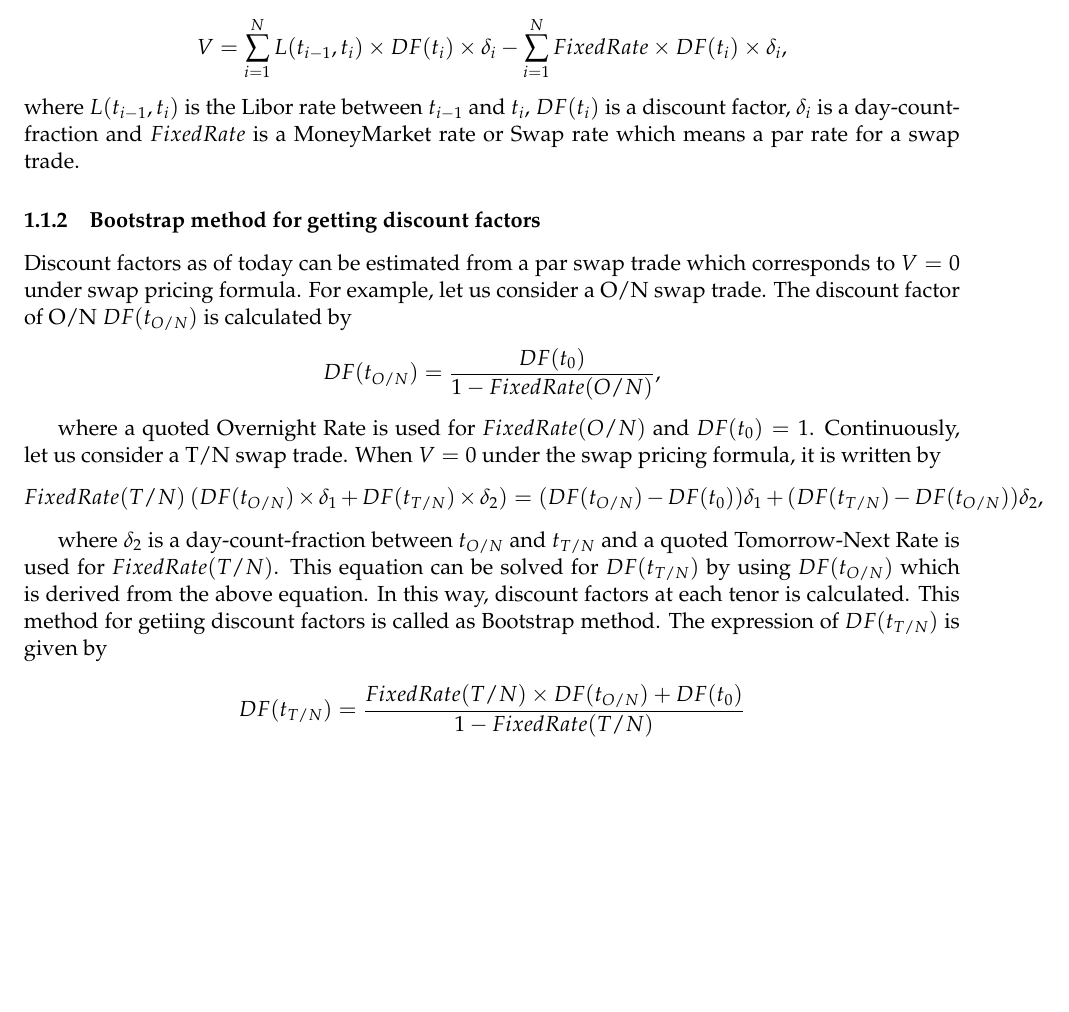
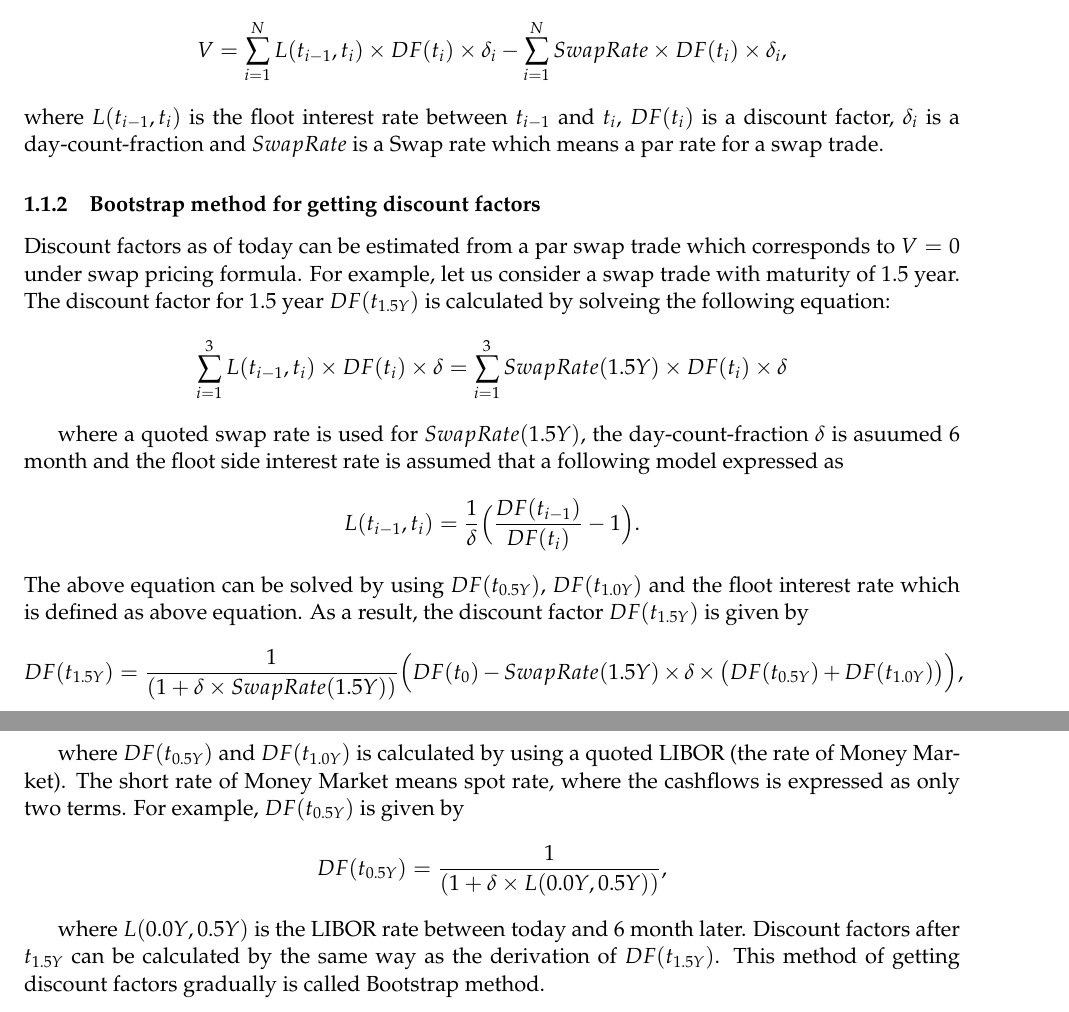
Before and after one commit to singlino0619/Finance, a LaTeX document (SwapPricing/Swap_Pricing.tex): part of the page before the commit and two parts of pages 1 and 2 of 2 after it, the two joined at a grey line, cut so that both start at the same text, the shorter picture padded with empty space. The pictures show the PDF file SwapPricing/Swap_Pricing.pdf that the author committed with the source.

Commit message:
revise the logic of bootstrap

```diff
--- a/SwapPricing/Swap_Pricing.tex
+++ b/SwapPricing/Swap_Pricing.tex
@@ -297,10 +295,10 @@
 
 The value of the exchange between a floot and a fixed side is given by
 \[
-V = \sum_{i = 1}^{N}  L(t_{i-1}, t_{i}) \times DF(t_{i}) \times \delta_{i} - \sum_{i = 1}^{N} FixedRate \times DF(t_{i})\times \delta_{i},
-\] where \(L(t_{i-1}, t_{i})\) is the Libor rate between \(t_{i-1}\) and
-\(t_{i}\), \(DF(t_{i})\) is a discount factor, \(\delta_{i}\) is a
-day-count-fraction and \(FixedRate\) is a MoneyMarket rate or Swap rate
+V = \sum_{i = 1}^{N}  L(t_{i-1}, t_{i}) \times DF(t_{i}) \times \delta_{i} - \sum_{i = 1}^{N} SwapRate \times DF(t_{i})\times \delta_{i},
+\] where \(L(t_{i-1}, t_{i})\) is the floot interest rate between
+\(t_{i-1}\) and \(t_{i}\), \(DF(t_{i})\) is a discount factor,
+\(\delta_{i}\) is a day-count-fraction and \(SwapRate\) is a Swap rate
 which means a par rate for a swap trade.
 
 \subsubsection{Bootstrap method for getting discount
@@ -308,29 +306,36 @@ factors}\label{bootstrap-method-for-getting-discount-factors}
 
 Discount factors as of today can be estimated from a par swap trade
 which corresponds to \(V = 0\) under swap pricing formula. For example,
-let us consider a O/N swap trade. The discount factor of O/N
-\(DF(t_{O/N})\) is calculated by \[
-DF(t_{O/N}) = \frac{ DF(t_{0}) } { 1 - FixedRate(O/N) },
+let us consider a swap trade with maturity of 1.5 year. The discount
+factor for 1.5 year \(DF(t_{1.5Y})\) is calculated by solveing the
+following equation: \[
+\sum_{i = 1}^{3}  L(t_{i-1}, t_{i}) \times DF(t_{i}) \times \delta = \sum_{i = 1}^{3} SwapRate(1.5Y) \times DF(t_{i})\times \delta
 \]
 
-where a quoted Overnight Rate is used for \(FixedRate(O/N)\) and
-\(DF(t_{0}) = 1\). Continuously, let us consider a T/N swap trade. When
-\(V = 0\) under the swap pricing formula, it is written by \[
-FixedRate(T/N)\ ( DF(t_{O/N}) \times \delta_{1} + DF(t_{T/N}) \times \delta_{2} ) \\
- = ( DF(t_{O/N}) - DF(t_{0}) ) \delta_{1} + (DF(t_{T/N}) - DF(t_{O/N})) \delta_{2},
+where a quoted swap rate is used for \(SwapRate(1.5Y)\), the
+day-count-fraction \(\delta\) is asuumed 6 month and the floot side
+interest rate is assumed that a following model expressed as \[
+L(t_{i-1}, t_{i}) = \frac{1}{\delta} \Big( \frac{ DF(t_{i-1}) }{ DF(t_{i}) } - 1 \Big).
+\] The above equation can be solved by using \(DF(t_{0.5Y})\),
+\(DF(t_{1.0Y})\) and the floot interest rate which is defined as above
+equation. As a result, the discount factor \(DF(t_{1.5Y})\) is given by
+\[
+DF(t_{1.5Y}) = \frac{1}{(1 + \delta \times SwapRate(1.5Y))} \Big( DF(t_{0}) - SwapRate(1.5Y) \times \delta \times \big(DF(t_{0.5Y}) + DF(t_{1.0Y}) \big) \Big),
 \]
 
-where \(\delta_2\) is a day-count-fraction between \(t_{O/N}\) and
-\(t_{T/N}\) and a quoted Tomorrow-Next Rate is used for
-\(FixedRate(T/N)\). This equation can be solved for \(DF(t_{T/N})\) by
-using \(DF(t_{O/N})\) which is derived from the above equation. In this
-way, discount factors at each tenor is calculated. This method for
-getiing discount factors is called as Bootstrap method. The expression
-of \(DF(t_{T/N})\) is given by
+where \(DF(t_{0.5Y})\) and \(DF(t_{1.0Y})\) is calculated by using a
+quoted LIBOR (the rate of Money Market). The short rate of Money Market
+means spot rate, where the cashflows is expressed as only two terms. For
+example, \(DF(t_{0.5Y})\) is given by \[
+DF(t_{0.5Y}) = \frac{1}{( 1 + \delta \times L(0.0Y, 0.5Y))},
+\]
 
-\[
-DF(t_{T/N}) = \frac{ FixedRate(T/N)\times DF(t_{O/N}) + DF(t_0) }{ 1 - FixedRate(T/N) }
-\]
+where \(L(0.0Y, 0.5Y)\) is the LIBOR rate between today and 6 month
+later. Discount factors after \(t_{1.5Y}\) can be calculated by the same
+way as the derivation of \(DF(t_{1.5Y})\). This method of getting
+discount factors gradually is called Bootstrap method.
+
+\href{Continuously,\%20let\%20us\%20consider\%20a\%20T/N\%20swap\%20trade.\%20When\%20$V\%20=\%200$\%20under\%20the\%20swap\%20pricing\%20formula,\%20it\%20is\%20written\%20by\%20$$\%20FixedRate(T/N)\%20(\%20DF(t_\%7BO/N\%7D)\%20/times\%20/delta_\%7B1\%7D\%20+\%20DF(t_\%7BT/N\%7D)\%20/times\%20/delta_\%7B2\%7D\%20)\%20/\%20=\%20(\%20DF(t_\%7BO/N\%7D)\%20-\%20DF(t_\%7B0\%7D)\%20)\%20/delta_\%7B1\%7D\%20+\%20(DF(t_\%7BT/N\%7D)\%20-\%20DF(t_\%7BO/N\%7D))\%20/delta_\%7B2\%7D,\%20$$\%20where\%20$/delta_2$\%20is\%20a\%20day-count-fraction\%20between\%20$t_\%7BO/N\%7D$\%20and\%20$t_\%7BT/N\%7D$\%20and\%20a\%20quoted\%20Tomorrow-Next\%20Rate\%20is\%20used\%20for\%20$FixedRate(T/N)$.\%20This\%20equation\%20can\%20be\%20solved\%20for\%20$DF(t_\%7BT/N\%7D)$\%20by\%20using\%20$DF(t_\%7BO/N\%7D)$\%20which\%20is\%20derived\%20from\%20the\%20above\%20equation.\%20In\%20this\%20way,\%20discount\%20factors\%20at\%20each\%20tenor\%20is\%20calculated.\%20This\%20method\%20for\%20getiing\%20discount\%20factors\%20is\%20called\%20as\%20Bootstrap\%20method.\%20The\%20expression\%20of\%20$DF(t_\%7BT/N\%7D)$\%20is\%20given\%20by\%20$$\%20DF(t_\%7BT/N\%7D)\%20=\%20/frac\%7B\%20FixedRate(T/N)/times\%20DF(t_\%7BO/N\%7D)\%20+\%20DF(t_0)\%20\%7D\%7B\%201\%20-\%20FixedRate(T/N)\%20\%7D\%20$$}{}
 
 
     % Add a bibliography block to the postdoc
```
Also changed, not shown: SwapPricing/Swap_Pricing.pdf, SwapPricing/Swap_Pricing.tex (6 more changed lines), 6 other files.
